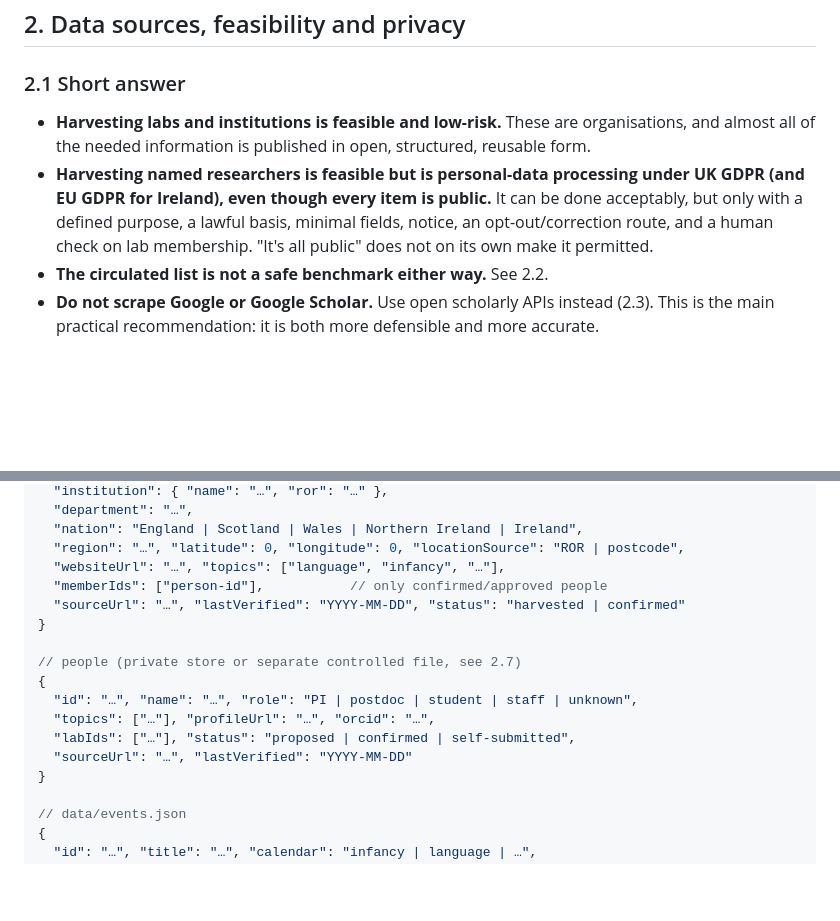
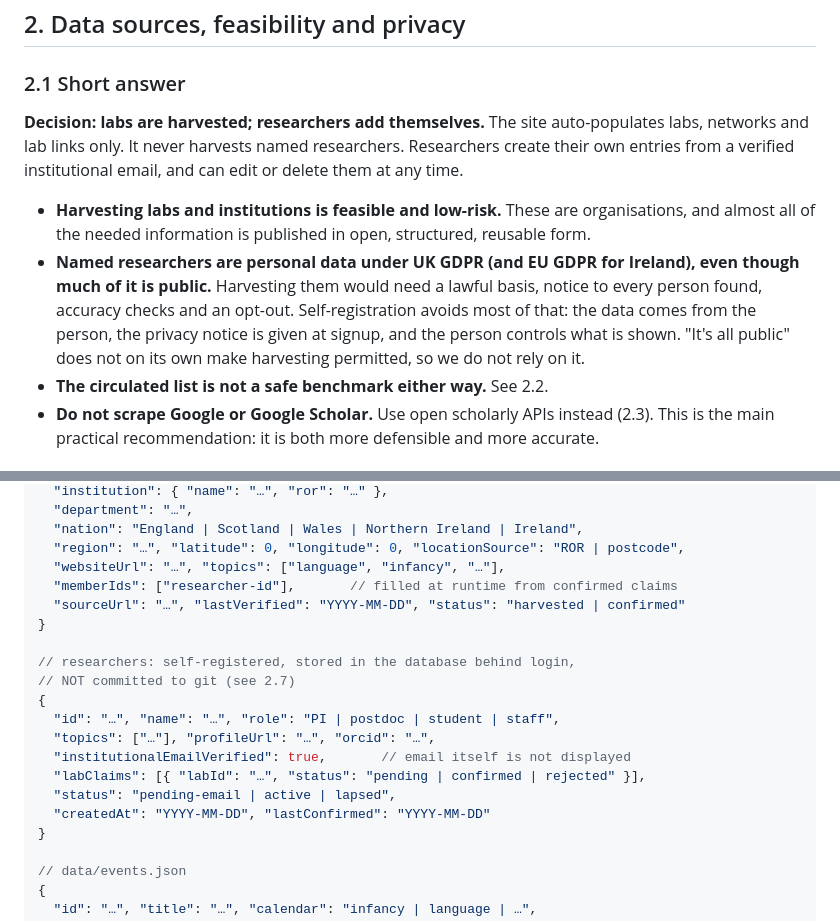
Before and after one commit to jjgerard/northern-ireland, a Markdown page: PLAN-child-development-network.md, 2 parts joined by grey strips. Drawn GitHub-style; blank space fills up the shorter version.

```diff
--- a/PLAN-child-development-network.md
+++ b/PLAN-child-development-network.md
@@ -58,14 +58,21 @@ different. Also decide early whether it will be a *public* repo (see 2.5).
 
 ### 2.1 Short answer
 
+**Decision: labs are harvested; researchers add themselves.** The site
+auto-populates labs, networks and lab links only. It never harvests named
+researchers. Researchers create their own entries from a verified
+institutional email, and can edit or delete them at any time.
+
 - **Harvesting labs and institutions is feasible and low-risk.** These are
   organisations, and almost all of the needed information is published in
   open, structured, reusable form.
-- **Harvesting named researchers is feasible but is personal-data processing
-  under UK GDPR (and EU GDPR for Ireland), even though every item is public.**
-  It can be done acceptably, but only with a defined purpose, a lawful basis,
-  minimal fields, notice, an opt-out/correction route, and a human check on
-  lab membership. "It's all public" does not on its own make it permitted.
+- **Named researchers are personal data under UK GDPR (and EU GDPR for
+  Ireland), even though much of it is public.** Harvesting them would need a
+  lawful basis, notice to every person found, accuracy checks and an opt-out.
+  Self-registration avoids most of that: the data comes from the person, the
+  privacy notice is given at signup, and the person controls what is shown.
+  "It's all public" does not on its own make harvesting permitted, so we do
+  not rely on it.
 - **The circulated list is not a safe benchmark either way.** See 2.2.
 - **Do not scrape Google or Google Scholar.** Use open scholarly APIs instead
   (2.3). This is the main practical recommendation: it is both more
@@ -259,16 +295,19 @@ beside them.
   "nation": "England | Scotland | Wales | Northern Ireland | Ireland",
   "region": "…", "latitude": 0, "longitude": 0, "locationSource": "ROR | postcode",
   "websiteUrl": "…", "topics": ["language", "infancy", "…"],
-  "memberIds": ["person-id"],           // only confirmed/approved people
+  "memberIds": ["researcher-id"],       // filled at runtime from confirmed claims
   "sourceUrl": "…", "lastVerified": "YYYY-MM-DD", "status": "harvested | confirmed"
 }
 
-// people (private store or separate controlled file, see 2.7)
+// researchers: self-registered, stored in the database behind login,
+// NOT committed to git (see 2.7)
 {
-  "id": "…", "name": "…", "role": "PI | postdoc | student | staff | unknown",
+  "id": "…", "name": "…", "role": "PI | postdoc | student | staff",
   "topics": ["…"], "profileUrl": "…", "orcid": "…",
-  "labIds": ["…"], "status": "proposed | confirmed | self-submitted",
-  "sourceUrl": "…", "lastVerified": "YYYY-MM-DD"
+  "institutionalEmailVerified": true,       // email itself is not displayed
+  "labClaims": [{ "labId": "…", "status": "pending | confirmed | rejected" }],
+  "status": "pending-email | active | lapsed",
+  "createdAt": "YYYY-MM-DD", "lastConfirmed": "YYYY-MM-DD"
 }
 
 // data/events.json
```
Also changed, not shown: other parts of PLAN-child-development-network.md (+102 -60 lines).
